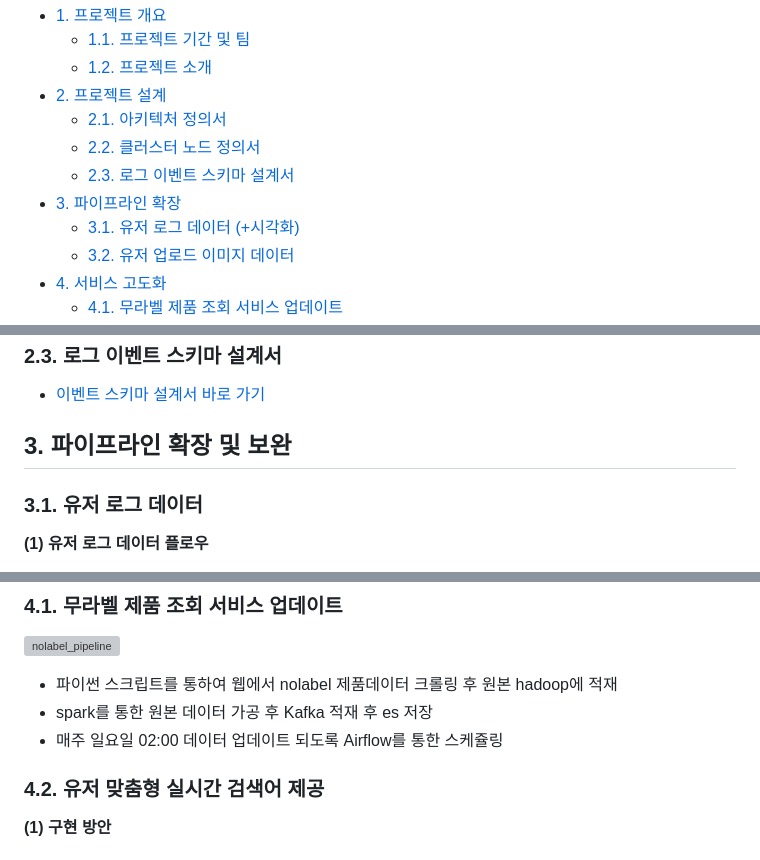
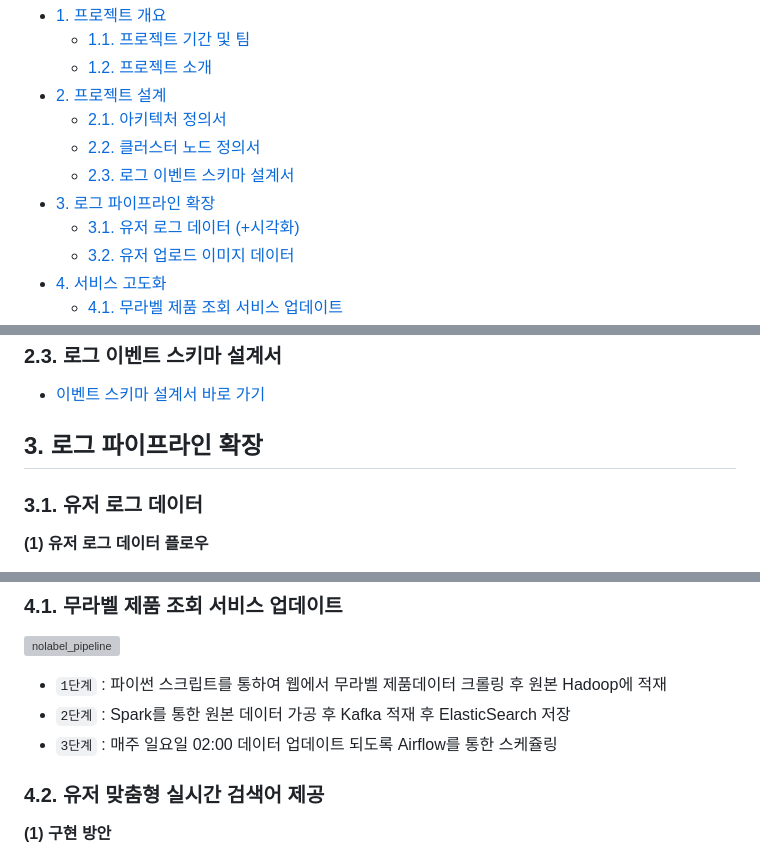
Before and after one commit to hanna-joo/PJT_Ciaolabella2, a Markdown page: README.md, 3 parts joined by grey strips. GitHub-like rendering; grey boxes are pictures that could not be loaded.

```diff
--- a/README.md
+++ b/README.md
@@ -9,7 +9,7 @@
   - [2.1. 아키텍처 정의서](#21-아키텍처-정의서)
   - [2.2. 클러스터 노드 정의서](#22-클러스터-노드-정의서)
   - [2.3. 로그 이벤트 스키마 설계서](#23-로그-이벤트-스키마-설계서)
-- [3. 파이프라인 확장](#3-파이프라인-확장-및-보완)
+- [3. 로그 파이프라인 확장](#3-로그-파이프라인-확장)
   - [3.1. 유저 로그 데이터 (+시각화)](#31-유저-로그-데이터)
   - [3.2. 유저 업로드 이미지 데이터](#32-유저-업로드-이미지-데이터)
 - [4. 서비스 고도화](#4-서비스-고도화)
@@ -81,7 +81,7 @@
 ### 2.3. 로그 이벤트 스키마 설계서
 - [이벤트 스키마 설계서 바로 가기](https://docs.google.com/spreadsheets/d/e/2PACX-1vRA5JgzEgXc764dNRajSo9-CkOtdto3dK4IxZ1t2OgeUqWM_TpiHRXMfhSWDfxCkxWuYlTElwjNOJfr/pubhtml?gid=367769533&single=true)
 
-## 3. 파이프라인 확장 및 보완
+## 3. 로그 파이프라인 확장
 
 ### 3.1. 유저 로그 데이터
 
@@ -136,9 +136,9 @@
 
 ![nolabel_pipeline](https://img1.daumcdn.net/thumb/R1280x0/?scode=mtistory2&fname=https%3A%2F%2Fblog.kakaocdn.net%2Fdn%2Fddv8U1%2FbtrUuQpJIBP%2FIKPlXmd5VoZxjy5ESBq9B1%2Fimg.png)
 
-* 파이썬 스크립트를 통하여 웹에서 nolabel 제품데이터 크롤링 후 원본 hadoop에 적재
-* spark를 통한 원본 데이터 가공 후 Kafka 적재 후 es 저장
-* 매주 일요일 02:00 데이터 업데이트 되도록 Airflow를 통한 스케쥴링
+- `1단계` : 파이썬 스크립트를 통하여 웹에서 무라벨 제품데이터 크롤링 후 원본 Hadoop에 적재
+- `2단계` : Spark를 통한 원본 데이터 가공 후 Kafka 적재 후 ElasticSearch 저장
+- `3단계` : 매주 일요일 02:00 데이터 업데이트 되도록 Airflow를 통한 스케쥴링
 
 ### 4.2. 유저 맞춤형 실시간 검색어 제공
 
```
